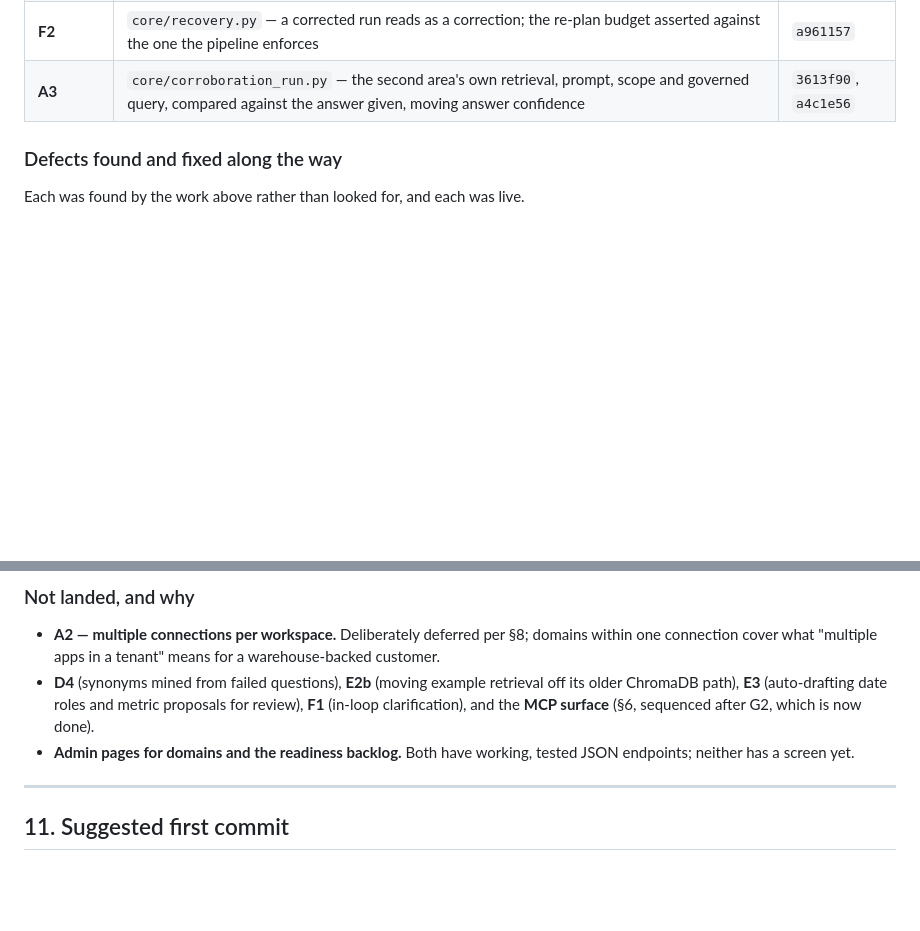
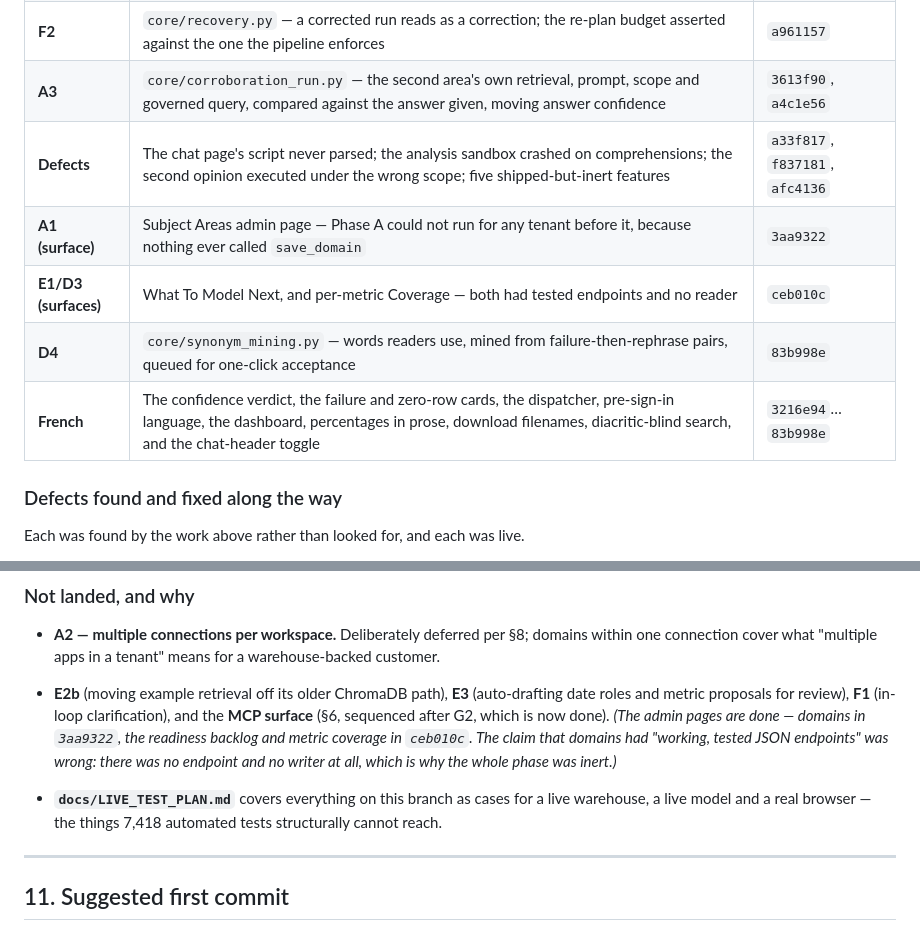
Before and after one commit to sud-sn/Querybot_v2, a Markdown page: docs/COMPETITIVE_GAP_AND_ANALYST_PLAN.md, 2 parts joined by grey strips. GitHub-like rendering; blank space fills up the shorter version.

```diff
--- a/docs/COMPETITIVE_GAP_AND_ANALYST_PLAN.md
+++ b/docs/COMPETITIVE_GAP_AND_ANALYST_PLAN.md
@@ -689,6 +689,11 @@ environment failures is unchanged throughout.
 | **A1/A3** | `store/domain_store.py` + `core/domains.py` — named subject areas, routing, and corroboration between two areas that can both answer | `c671ba2` |
 | **F2** | `core/recovery.py` — a corrected run reads as a correction; the re-plan budget asserted against the one the pipeline enforces | `a961157` |
 | **A3** | `core/corroboration_run.py` — the second area's own retrieval, prompt, scope and governed query, compared against the answer given, moving answer confidence | `3613f90`, `a4c1e56` |
+| **Defects** | The chat page's script never parsed; the analysis sandbox crashed on comprehensions; the second opinion executed under the wrong scope; five shipped-but-inert features | `a33f817`, `f837181`, `afc4136` |
+| **A1 (surface)** | Subject Areas admin page — Phase A could not run for any tenant before it, because nothing ever called `save_domain` | `3aa9322` |
+| **E1/D3 (surfaces)** | What To Model Next, and per-metric Coverage — both had tested endpoints and no reader | `ceb010c` |
+| **D4** | `core/synonym_mining.py` — words readers use, mined from failure-then-rephrase pairs, queued for one-click acceptance | `83b998e` |
+| **French** | The confidence verdict, the failure and zero-row cards, the dispatcher, pre-sign-in language, the dashboard, percentages in prose, download filenames, diacritic-blind search, and the chat-header toggle | `3216e94`…`83b998e` |
 
 ### Defects found and fixed along the way
 
@@ -733,12 +738,18 @@ could not be called; extracting it is what made the behaviour testable.
 - **A2 — multiple connections per workspace.** Deliberately deferred per §8;
   domains within one connection cover what "multiple apps in a tenant" means
   for a warehouse-backed customer.
-- **D4** (synonyms mined from failed questions), **E2b** (moving example
+- **E2b** (moving example
   retrieval off its older ChromaDB path), **E3** (auto-drafting date roles and
   metric proposals for review), **F1** (in-loop clarification), and the **MCP
   surface** (§6, sequenced after G2, which is now done).
-- **Admin pages for domains and the readiness backlog.** Both have working,
-  tested JSON endpoints; neither has a screen yet.
+*(The admin pages are done — domains in `3aa9322`, the readiness backlog and
+metric coverage in `ceb010c`. The claim that domains had "working, tested JSON
+endpoints" was wrong: there was no endpoint and no writer at all, which is why
+the whole phase was inert.)*
+
+- **`docs/LIVE_TEST_PLAN.md`** covers everything on this branch as cases for a
+  live warehouse, a live model and a real browser — the things 7,418 automated
+  tests structurally cannot reach.
 
 ---
 
```
Also changed, not shown: docs/LIVE_TEST_PLAN.md (added, +389 -0 lines).
